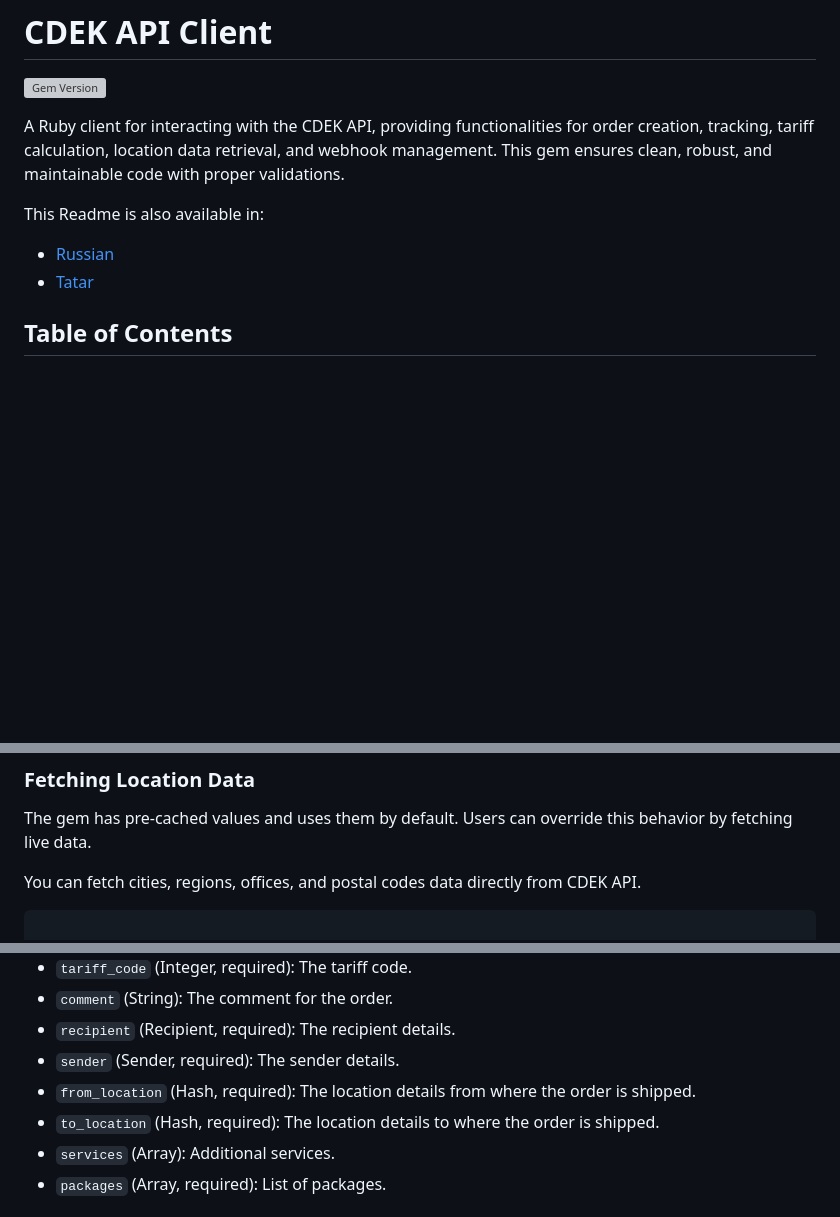
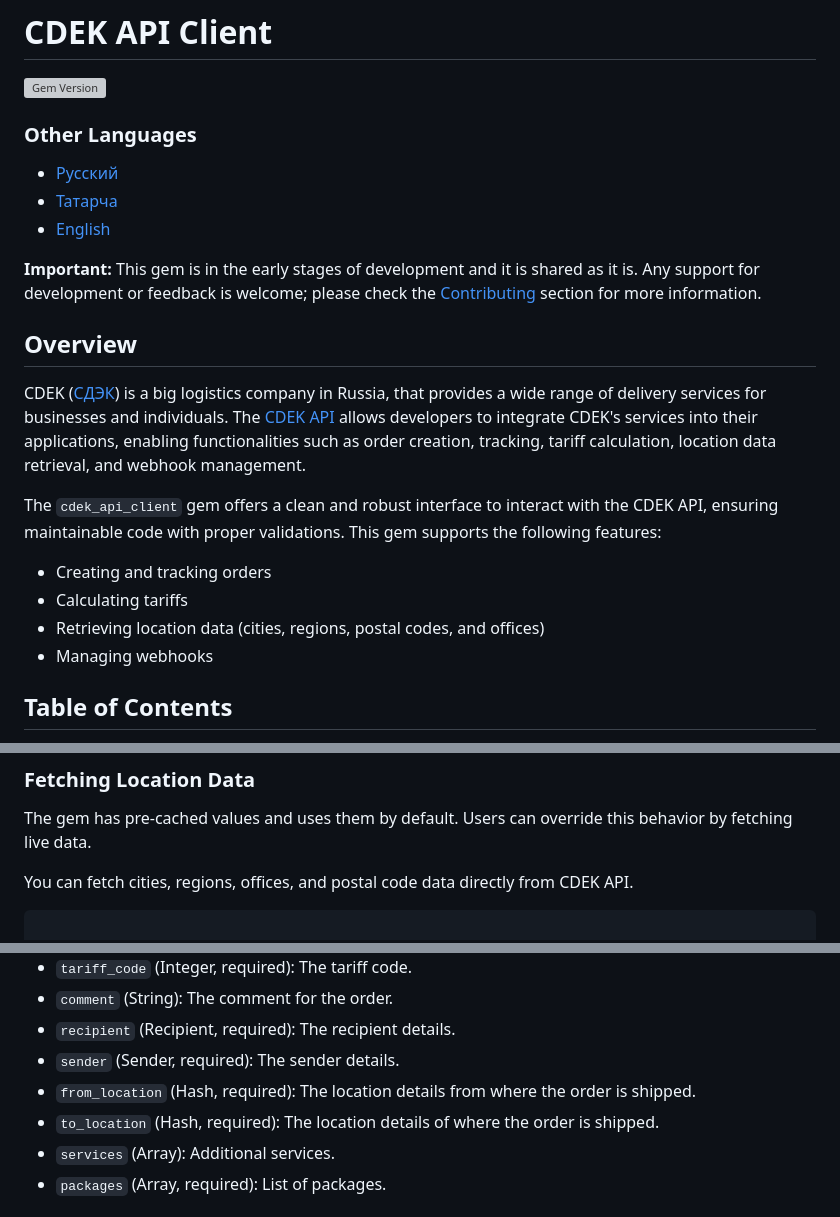
Before and after one commit to SamyRai/cdek_api_client, a Markdown page: README.md, 3 parts joined by grey strips. GitHub-like rendering; blank space fills up the shorter version; grey boxes are pictures that could not be loaded.

````diff
--- a/README.md
+++ b/README.md
@@ -2,12 +2,24 @@
 
 [![Gem Version](https://badge.fury.io/rb/cdek_api_client.svg)](https://badge.fury.io/rb/cdek_api_client)
 
-A Ruby client for interacting with the CDEK API, providing functionalities for order creation, tracking, tariff calculation, location data retrieval, and webhook management. This gem ensures clean, robust, and maintainable code with proper validations.
+### Other Languages
 
-This Readme is also available in:
+- [Русский](README_RUS.md)
+- [Татарча](README_TAT.md)
+- [English](README.md)
 
-- [Russian](README_RUS.md)
-- [Tatar](README_TAT.md)
+**Important:** This gem is in the early stages of development and it is shared as it is. Any support for development or feedback is welcome; please check the [Contributing](#contributing) section for more information.
+
+## Overview
+
+CDEK ([СДЭК](https://www.cdek.ru/)) is a big logistics company in Russia, that provides a wide range of delivery services for businesses and individuals. The [CDEK API](https://www.cdek.ru/ru/integration/api) allows developers to integrate CDEK's services into their applications, enabling functionalities such as order creation, tracking, tariff calculation, location data retrieval, and webhook management.
+
+The `cdek_api_client` gem offers a clean and robust interface to interact with the CDEK API, ensuring maintainable code with proper validations. This gem supports the following features:
+
+- Creating and tracking orders
+- Calculating tariffs
+- Retrieving location data (cities, regions, postal codes, and offices)
+- Managing webhooks
 
 ## Table of Contents
 
@@ -227,7 +239,7 @@ end
 
 The gem has pre-cached values and uses them by default. Users can override this behavior by fetching live data.
 
-You can fetch cities, regions, offices, and postal codes data directly from CDEK API.
+You can fetch cities, regions, offices, and postal code data directly from CDEK API.
 
 ```ruby
 
@@ -275,7 +287,7 @@ Attributes:
 - `recipient` (Recipient, required): The recipient details.
 - `sender` (Sender, required): The sender details.
 - `from_location` (Hash, required): The location details from where the order is shipped.
-- `to_location` (Hash, required): The location details to where the order is shipped.
+- `to_location` (Hash, required): The location details of where the order is shipped.
 - `services` (Array): Additional services.
 - `packages` (Array, required): List of packages.
 
````
Also changed, not shown: other parts of README.md (+1 -1 lines), README_RUS.md (+15 -4 lines), README_TAT.md (+15 -4 lines).
